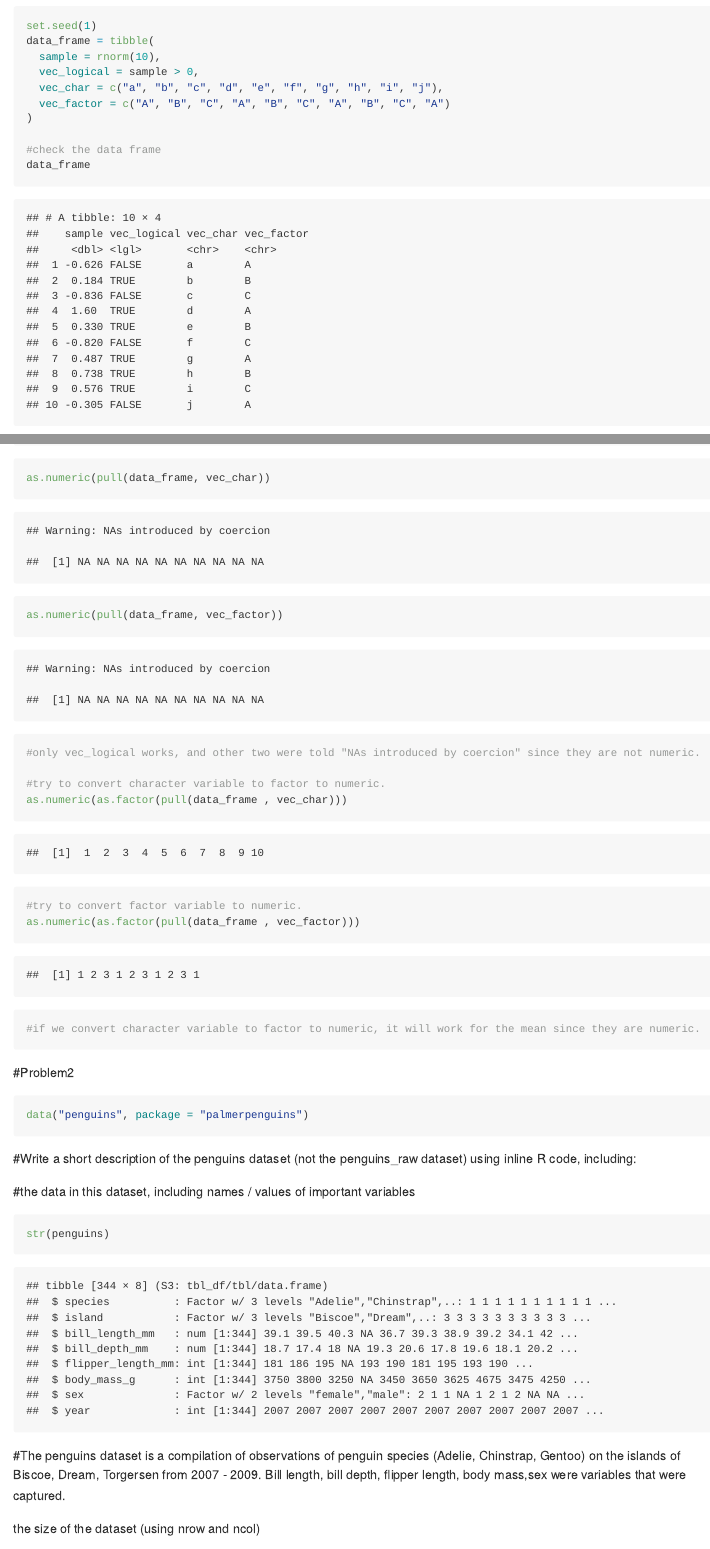
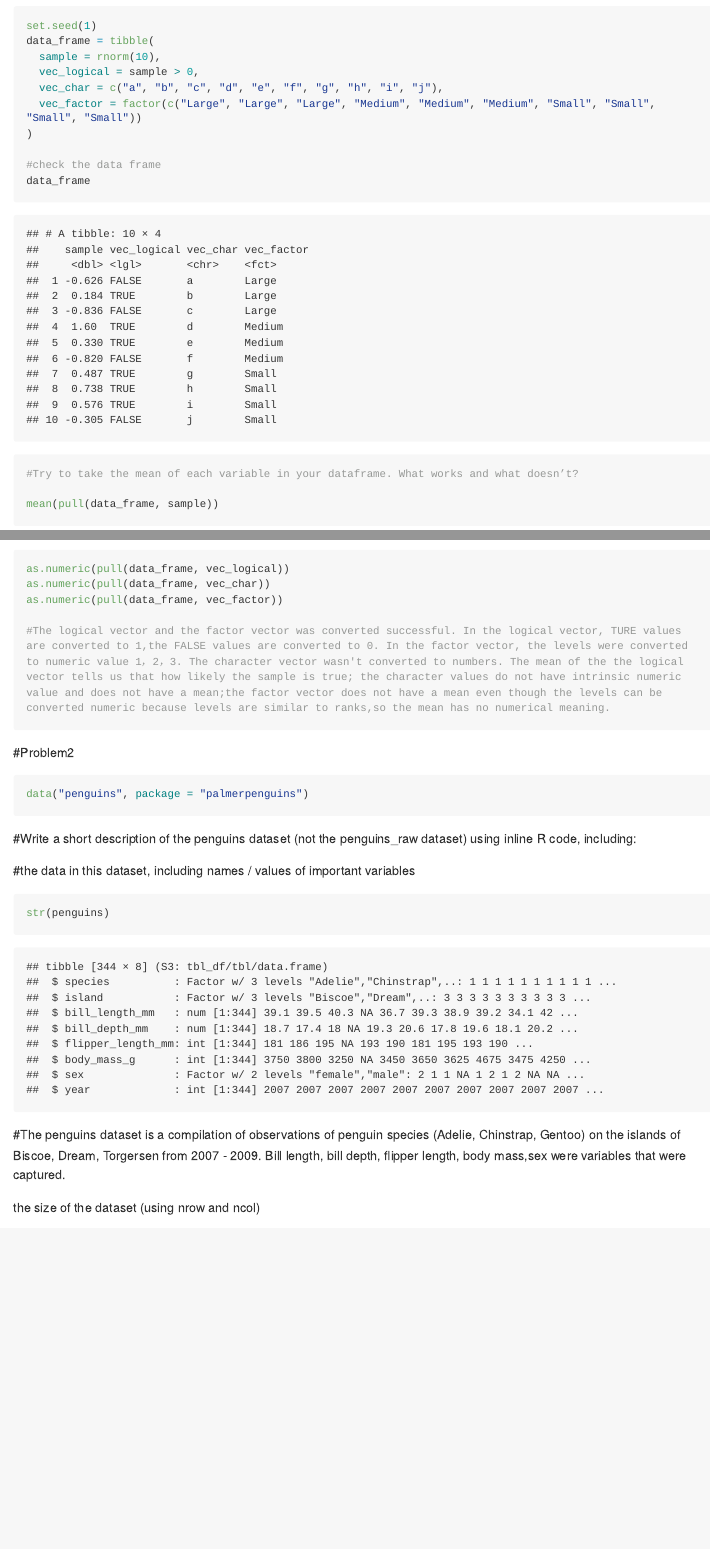
Before and after one commit to owenfjh8/p8105_hw1_jf3355, an R Markdown document (p8105_hw1_jf33355.Rmd): the page in a window 1100 px wide, from 360 px down, and a second part further down, joined at a grey line. The pictures show the output file p8105_hw1_jf33355.md that the author committed with the source, drawn offline in the style of GitHub; long lines of code are wrapped.

Commit message:
finish homework

````diff
--- a/p8105_hw1_jf33355.Rmd
+++ b/p8105_hw1_jf33355.Rmd
@@ -23,7 +23,7 @@ data_frame = tibble(
   sample = rnorm(10),
   vec_logical = sample > 0,
   vec_char = c("a", "b", "c", "d", "e", "f", "g", "h", "i", "j"),
-  vec_factor = c("A", "B", "C", "A", "B", "C", "A", "B", "C", "A")
+  vec_factor = factor(c("Large", "Large", "Large", "Medium", "Medium", "Medium", "Small", "Small", "Small", "Small"))
 )
 
 #check the data frame
@@ -42,19 +42,12 @@ mean(pull(data_frame, vec_factor))
 #this is because `mean()` function doesn't support these two types of variable.
 ```
 #In some cases, you can explicitly convert variables from one type to another. Write a code chunk that applies the as.numeric function to the logical, character, and factor variables (please show this chunk but not the output). What happens, and why? Does this help explain what happens when you try to take the mean?
-```{r}
+```{r, eval=FALSE}
 as.numeric(pull(data_frame, vec_logical))
 as.numeric(pull(data_frame, vec_char))
 as.numeric(pull(data_frame, vec_factor))
-#only vec_logical works, and other two were told "NAs introduced by coercion" since they are not numeric.
 
-#try to convert character variable to factor to numeric.
-as.numeric(as.factor(pull(data_frame , vec_char)))
-
-#try to convert factor variable to numeric.
-as.numeric(as.factor(pull(data_frame , vec_factor)))
-
-#if we convert character variable to factor to numeric, it will work for the mean since they are numeric.
+#The logical vector and the factor vector was converted successful. In the logical vector, TURE values are converted to 1,the FALSE values are converted to 0. In the factor vector, the levels were converted to numeric value 1，2，3. The character vector wasn't converted to numbers. The mean of the the logical vector tells us that how likely the sample is true; the character values do not have intrinsic numeric value and does not have a mean;the factor vector does not have a mean even though the levels can be converted numeric because levels are similar to ranks,so the mean has no numerical meaning.
 ```
 
 
````
Also changed, not shown: p8105_hw1_jf33355.md, p8105_hw1_jf33355_files/figure-gfm/unnamed-chunk-8-1.png (added), scatter_plot.pdf, 1 other file.
